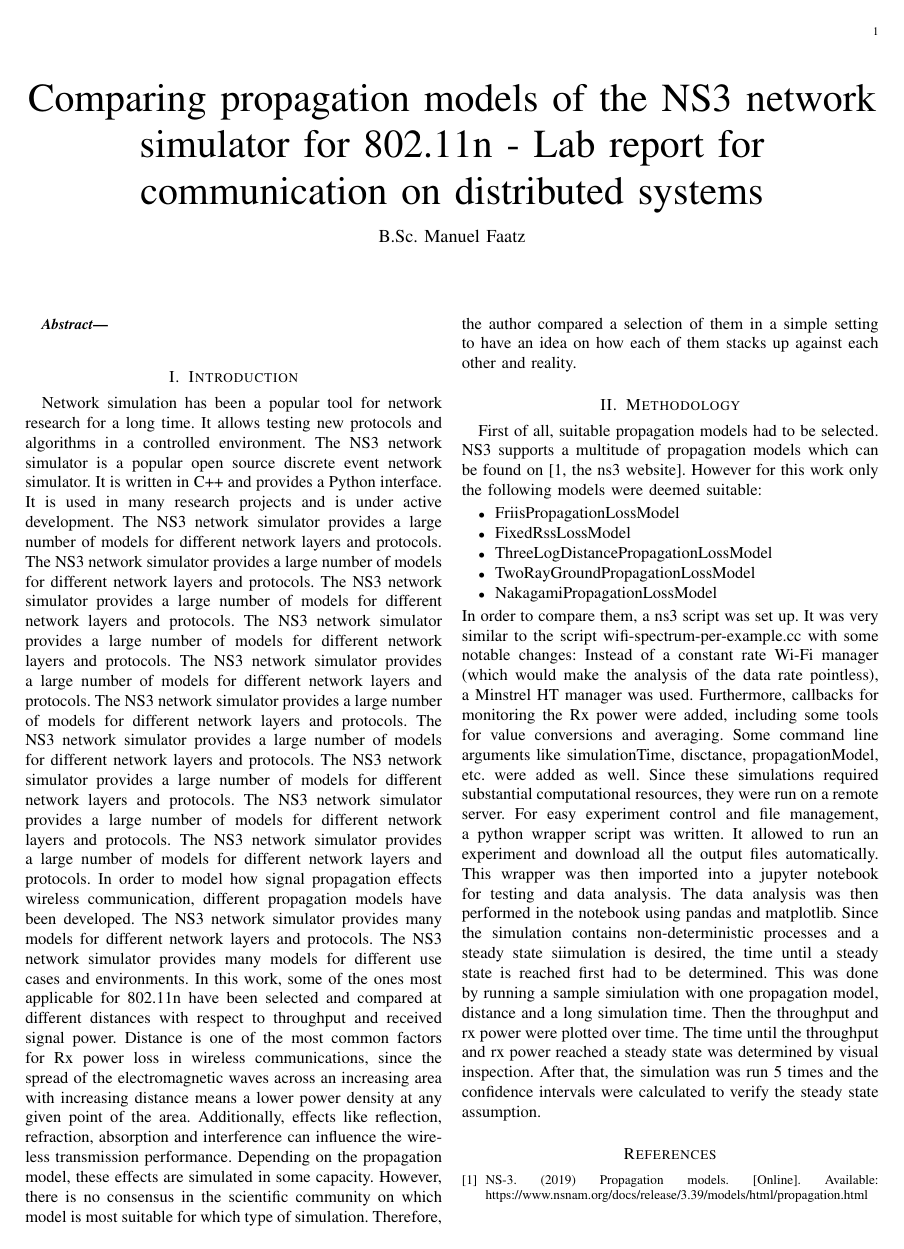
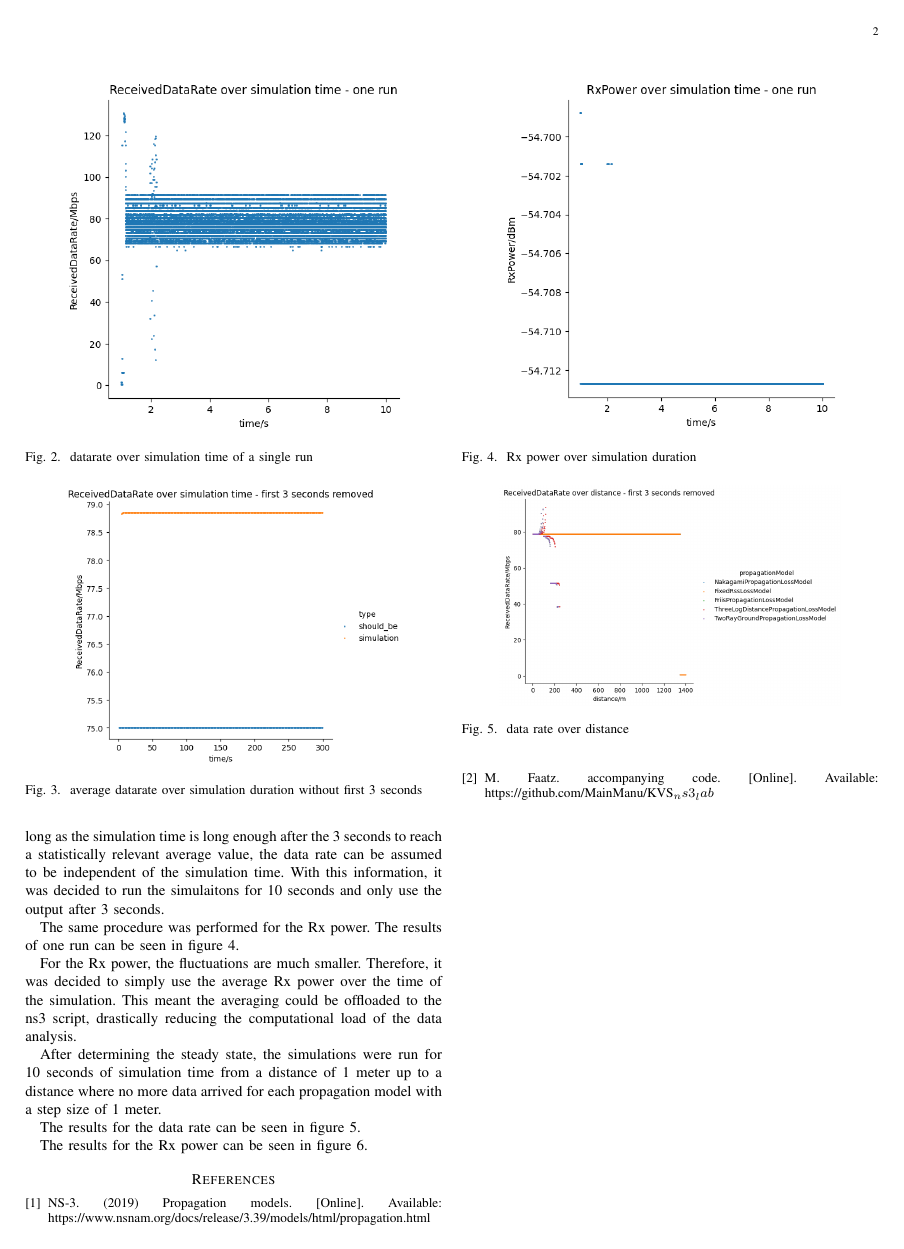
Before and after one commit to MainManu/KVS_ns3_lab, a LaTeX paper (Report/main.tex, which reads Report/chapters/intrduction_motivatioin.tex, Report/chapters/methodology.tex, Report/chapters/results.tex): the whole page before the commit and page 2 of 3 after it. Compiled offline with pdfLaTeX.

Commit message:
more on results

```diff
--- a/Report/chapters/intrduction_motivatioin.tex
+++ b/Report/chapters/intrduction_motivatioin.tex
@@ -1,3 +1,2 @@
 \section[short]{Introduction}
 
-Network simulation has been a popular tool for network research for a long time. It allows testing new protocols and algorithms in a controlled environment. The NS3 network simulator is a popular open source discrete event network simulator. It is written in C++ and provides a Python interface. It is used in many research projects and is under active development. The NS3 network simulator provides a large number of models for different network layers and protocols. The NS3 network simulator provides a large number of models for different network layers and protocols. The NS3 network simulator provides a large number of models for different network layers and protocols. The NS3 network simulator provides a large number of models for different network layers and protocols. The NS3 network simulator provides a large number of models for different network layers and protocols. The NS3 network simulator provides a large number of models for different network layers and protocols. The NS3 network simulator provides a large number of models for different network layers and protocols. The NS3 network simulator provides a large number of models for different network layers and protocols. The NS3 network simulator provides a large number of models for different network layers and protocols. The NS3 network simulator provides a large number of models for different network layers and protocols.
--- a/Report/chapters/methodology.tex
+++ b/Report/chapters/methodology.tex
@@ -19,9 +23,3 @@ Since these simulations required substantial computational resources, they were
 For easy experiment control and file management, a python wrapper script was written. It allowed to run an experiment
 and download all the output files automatically. This wrapper was then imported into a jupyter notebook for
 testing and data analysis. The data analysis was then performed in the notebook using pandas and matplotlib.
-Since the simulation contains non-deterministic processes and a steady state siimulation is desired,
-the time until a steady state is reached first had to be determined. This was done by running a sample simiulation
-with one propagation model, distance and a long simulation time. Then the throughput and rx power were plotted over
-time. The time until the throughput and rx power reached a steady state was determined by visual inspection.
-After that, the simulation was run 5 times and the confidence intervals were calculated to verify the steady
-state assumption.
--- a/Report/chapters/results.tex
+++ b/Report/chapters/results.tex
@@ -0,0 +16,4 @@
+\begin{figure}[ht]
+    \centering
+    \includegraphics[width=0.4\textwidth]{../DataAnalysis/results/dr_over_time_single_run.png}
+    \caption{datarate over simulation time of a single run}
@@ -0,0 +26,4 @@
+\begin{figure}[ht]
+    \centering
+    \includegraphics[width=0.4\textwidth]{../DataAnalysis/results/dr_over_time_without_first_3_seconds.png}
+    \caption{average datarate over simulation duration without first 3 seconds}
@@ -0,0 +35,28 @@
+uniformly distributed. This means as long as the simulation time is long enough after the 3 seconds to reach a statistically relevant
+average value, the data rate can be assumed to be independent of the simulation time. With this information, it was
+decided to run the simulaitons for 10 seconds and only use the output after 3 seconds.
+
+The same procedure was performed for the Rx power. The results of one run can be seen in figure \ref{fig:rxPowerSteadyState}.
+\begin{figure}[ht]
+    \centering
+    \includegraphics[width=0.4\textwidth]{../DataAnalysis/results/results_rx_pwr_over_time.png}
+    \caption{Rx power over simulation duration}
+    \label{fig:rxPowerSteadyState}
+\end{figure}
+
+For the Rx power, the fluctuations are much smaller. Therefore, it was decided to simply use the average Rx power over the
+time of the simulation. This meant the averaging could be offloaded to the ns3 script, drastically
+reducing the computational load of the data analysis.
+
+After determining the steady state, the simulations were run for 10 seconds of simulation time from a distance of 1 meter
+up to a distance where no more data arrived for each propagation model with a step size of 1 meter.
+
+The results for the data rate can be seen in figure \ref{fig:drOverDistance}.
+\begin{figure}[ht]
+    \centering
+    \includegraphics[width=0.4\textwidth]{../DataAnalysis/results/data_rate_comp.png}
+    \caption{data rate over distance}
+    \label{fig:drOverDistance}
+\end{figure}
+
+The results for the Rx power can be seen in figure \ref{fig:rxPowerOverDistance}.
@@ -0,0 +67,2 @@
+    \label{fig:rxPowerOverDistance}
+\end{figure}
--- a/Report/main.tex
+++ b/Report/main.tex
@@ -1,4 +1,5 @@
-\documentclass[]{IEEEtran}
+\documentclass[9pt,technote]{IEEEtran}
+\usepackage{graphicx}
 
 % Packages
 
```
Also changed, not shown: Report/bib.bib (+10 -4 lines), DataAnalysis/results/data_rate_comp.png (added), DataAnalysis/results/rx_pwr_comp.png (added), Report/main.bbl (deleted), Report/main.pdf, Report/chapters/intrduction_motivatioin.tex (6 more changed lines), Report/chapters/methodology.tex (17 more changed lines), Report/chapters/results.tex (30 more changed lines), Report/main.tex (2 more changed lines), 6 other files.
